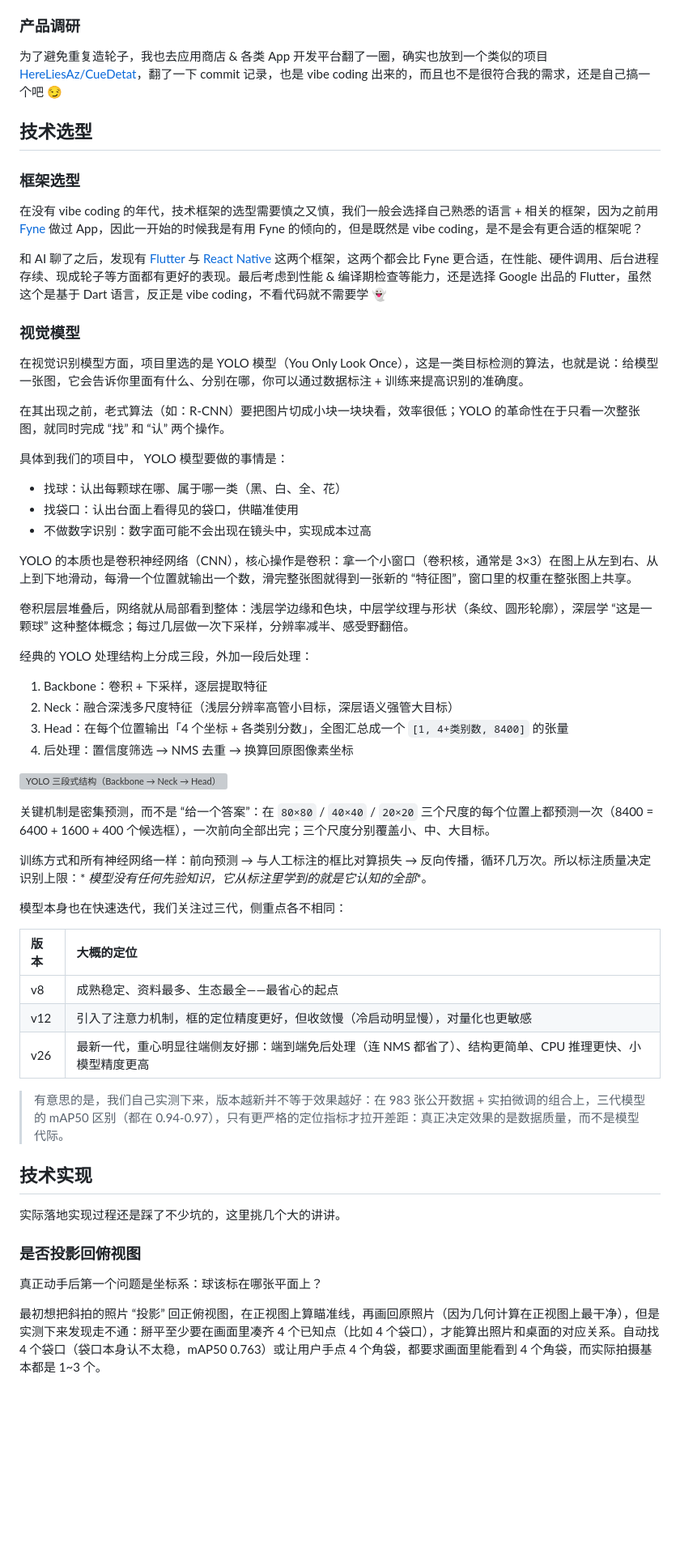
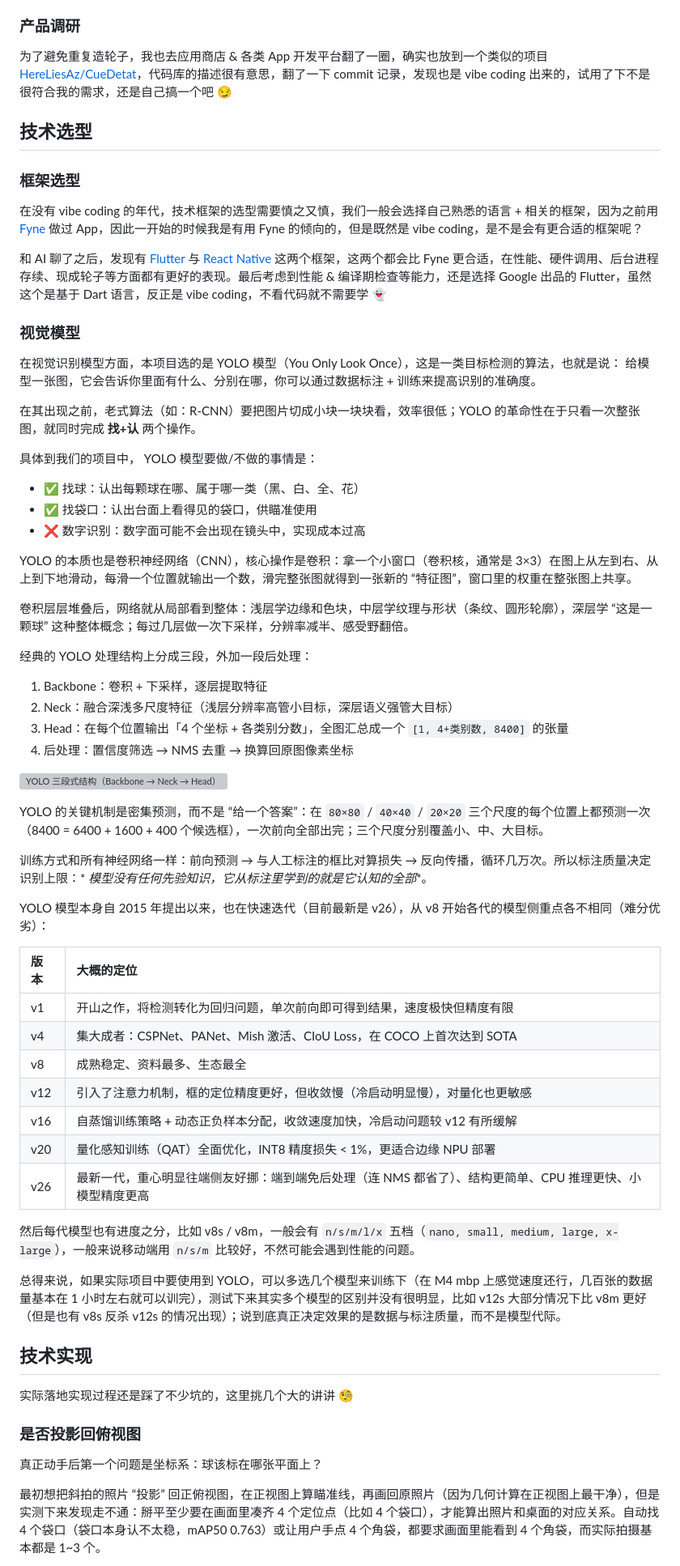
Before and after one commit to narasux/goblog, a Markdown page: data/articles/the-story-of-CueCast-development.md, the part around one of its changes. Shown at 81% size. Drawn GitHub-style; blank space fills up the shorter version; grey boxes are pictures that could not be loaded.

Commit message:
docs: update the story of CueCast development

```diff
--- a/data/articles/the-story-of-CueCast-development.md
+++ b/data/articles/the-story-of-CueCast-development.md
@@ -58,9 +60,7 @@
 
 ### 产品调研
 
-为了避免重复造轮子，我也去应用商店 & 各类 App
-开发平台翻了一圈，确实也放到一个类似的项目 [HereLiesAz/CueDetat](https://github.com/HereLiesAz/CueDetat)，翻了一下 commit
-记录，也是 vibe coding 出来的，而且也不是很符合我的需求，还是自己搞一个吧 😏
+为了避免重复造轮子，我也去应用商店 & 各类 App 开发平台翻了一圈，确实也放到一个类似的项目 [HereLiesAz/CueDetat](https://github.com/HereLiesAz/CueDetat)，代码库的描述很有意思，翻了一下 commit 记录，发现也是 vibe coding 出来的，试用了下不是很符合我的需求，还是自己搞一个吧 😏
 
 ## 技术选型
 
@@ -77,16 +77,16 @@ Flutter，虽然这个是基于 Dart 语言，反正是 vibe coding，不看代
 
 ### 视觉模型
 
-在视觉识别模型方面，项目里选的是 YOLO 模型（You Only Look
-Once），这是一类目标检测的算法，也就是说：给模型一张图，它会告诉你里面有什么、分别在哪，你可以通过数据标注 + 训练来提高识别的准确度。
+在视觉识别模型方面，本项目选的是 YOLO 模型（You Only Look Once），这是一类目标检测的算法，也就是说：
+给模型一张图，它会告诉你里面有什么、分别在哪，你可以通过数据标注 + 训练来提高识别的准确度。
 
-在其出现之前，老式算法（如：R-CNN）要把图片切成小块一块块看，效率很低；YOLO 的革命性在于只看一次整张图，就同时完成 “找” 和 “认” 两个操作。
+在其出现之前，老式算法（如：R-CNN）要把图片切成小块一块块看，效率很低；YOLO 的革命性在于只看一次整张图，就同时完成 **找+认** 两个操作。
 
-具体到我们的项目中， YOLO 模型要做的事情是：
+具体到我们的项目中， YOLO 模型要做/不做的事情是：
 
-- 找球：认出每颗球在哪、属于哪一类（黑、白、全、花）
-- 找袋口：认出台面上看得见的袋口，供瞄准使用
-- 不做数字识别：数字面可能不会出现在镜头中，实现成本过高
+- ✅ 找球：认出每颗球在哪、属于哪一类（黑、白、全、花）
+- ✅ 找袋口：认出台面上看得见的袋口，供瞄准使用
+- ❌ 数字识别：数字面可能不会出现在镜头中，实现成本过高
 
 YOLO 的本质也是卷积神经网络（CNN），核心操作是卷积：拿一个小窗口（卷积核，通常是 3×3）在图上从左到右、从上到下地滑动，每滑一个位置就输出一个数，滑完整张图就得到一张新的 “特征图”，窗口里的权重在整张图上共享。
 
@@ -101,32 +101,39 @@ YOLO 的本质也是卷积神经网络（CNN），核心操作是卷积：拿一
 
 ![YOLO 三段式结构（Backbone → Neck → Head）](/static/image/blog/yolo-structure.jpeg)
 
-关键机制是密集预测，而不是 “给一个答案”：在 `80×80` / `40×40` / `20×20` 三个尺度的每个位置上都预测一次（8400 = 6400 +
-1600 + 400 个候选框），一次前向全部出完；三个尺度分别覆盖小、中、大目标。
+YOLO 的关键机制是密集预测，而不是 “给一个答案”：在 `80×80` / `40×40` / `20×20` 三个尺度的每个位置上都预测一次（8400 = 6400 + 1600 + 400 个候选框），一次前向全部出完；三个尺度分别覆盖小、中、大目标。
 
 训练方式和所有神经网络一样：前向预测 → 与人工标注的框比对算损失 → 反向传播，循环几万次。所以标注质量决定识别上限：*
 *模型没有任何先验知识，它从标注里学到的就是它认知的全部**。
 
-模型本身也在快速迭代，我们关注过三代，侧重点各不相同：
+YOLO 模型本身自 2015 年提出以来，也在快速迭代（目前最新是 v26），从 v8 开始各代的模型侧重点各不相同（难分优劣）：
 
 | 版本  | 大概的定位                                                     |
 |:----|:----------------------------------------------------------|
-| v8  | 成熟稳定、资料最多、生态最全——最省心的起点                                    |
+| v1  | 开山之作，将检测转化为回归问题，单次前向即可得到结果，速度极快但精度有限                      |
+| v4  | 集大成者：CSPNet、PANet、Mish 激活、CIoU Loss，在 COCO 上首次达到 SOTA     |
+| v8  | 成熟稳定、资料最多、生态最全                                            |
 | v12 | 引入了注意力机制，框的定位精度更好，但收敛慢（冷启动明显慢），对量化也更敏感                    |
+| v16 | 自蒸馏训练策略 + 动态正负样本分配，收敛速度加快，冷启动问题较 v12 有所缓解                 |
+| v20 | 量化感知训练（QAT）全面优化，INT8 精度损失 < 1%，更适合边缘 NPU 部署               |
 | v26 | 最新一代，重心明显往端侧友好挪：端到端免后处理（连 NMS 都省了）、结构更简单、CPU 推理更快、小模型精度更高 |
 
-> 有意思的是，我们自己实测下来，版本越新并不等于效果越好：在 983 张公开数据 + 实拍微调的组合上，三代模型的 mAP50 区别（都在
-> 0.94-0.97），只有更严格的定位指标才拉开差距：真正决定效果的是数据质量，而不是模型代际。
+然后每代模型也有进度之分，比如 v8s / v8m，一般会有 `n/s/m/l/x` 五档（`nano, small, medium, large, x-large`），一般来说移动端用
+`n/s/m` 比较好，不然可能会遇到性能的问题。
+
+总得来说，如果实际项目中要使用到 YOLO，可以多选几个模型来训练下（在 M4 mbp 上感觉速度还行，几百张的数据量基本在 1
+小时左右就可以训完），测试下来其实多个模型的区别并没有很明显，比如 v12s 大部分情况下比 v8m 更好（但是也有 v8s 反杀 v12s
+的情况出现）；说到底真正决定效果的是数据与标注质量，而不是模型代际。
 
 ## 技术实现
 
-实际落地实现过程还是踩了不少坑的，这里挑几个大的讲讲。
+实际落地实现过程还是踩了不少坑的，这里挑几个大的讲讲 🧐
 
 ### 是否投影回俯视图
 
 真正动手后第一个问题是坐标系：球该标在哪张平面上？
 
 最初想把斜拍的照片 “投影” 回正俯视图，在正视图上算瞄准线，再画回原照片（因为几何计算在正视图上最干净），但是实测下来发现走不通：掰平至少要在画面里凑齐
-4 个已知点（比如 4 个袋口），才能算出照片和桌面的对应关系。自动找 4 个袋口（袋口本身认不太稳，mAP50 0.763）或让用户手点 4
+4 个定位点（比如 4 个袋口），才能算出照片和桌面的对应关系。自动找 4 个袋口（袋口本身认不太稳，mAP50 0.763）或让用户手点 4
 个角袋，都要求画面里能看到 4 个角袋，而实际拍摄基本都是 1~3 个。
 
```
Also changed, not shown: other parts of data/articles/the-story-of-CueCast-development.md (+30 -13 lines).
